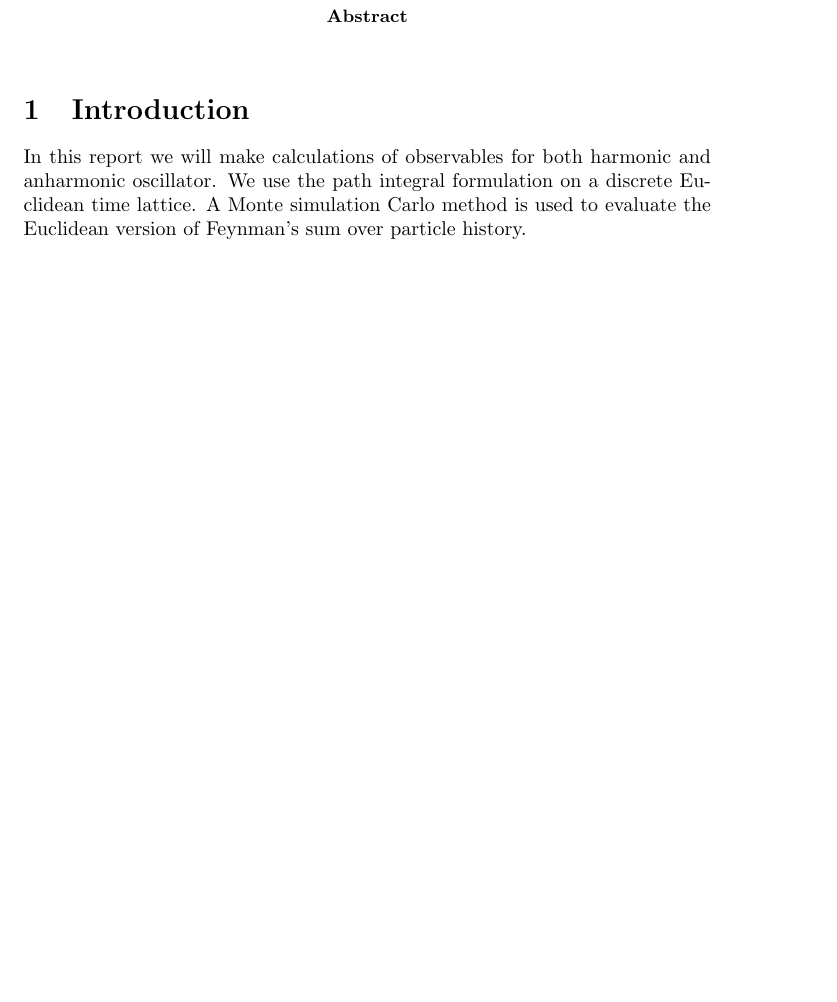
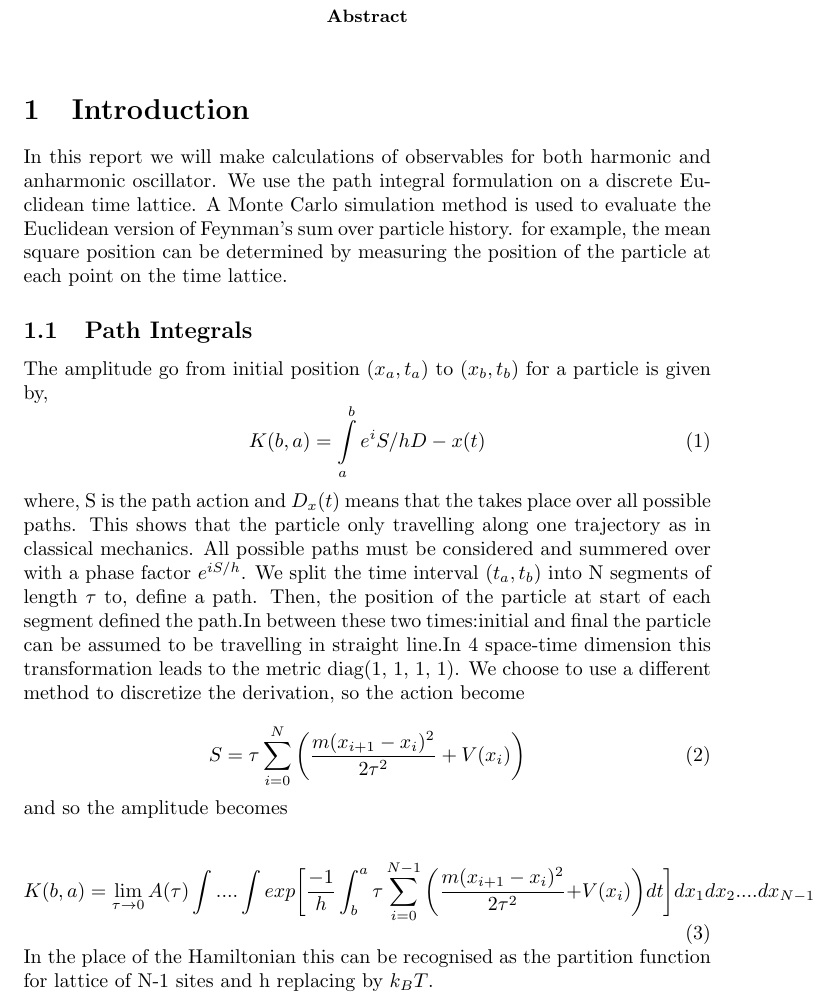
Before and after one commit to s6habhat/Harmonic-osci, a LaTeX paper (Report/report.tex): part of page 2 of 2 before the commit and part of page 2 of 3 after it, cut so that both start at the same text, the shorter picture padded with empty space. Compiled offline with pdfLaTeX.

Commit message:
write the introduction some equations and a pragraph

```diff
--- a/Report/report.tex
+++ b/Report/report.tex
@@ -11,7 +11,30 @@
 		%\blindtext
 	\end{abstract}
 	\section{Introduction}
-In this report we will make calculations of observables for both harmonic and anharmonic oscillator. We use the path integral formulation on a discrete Euclidean time lattice. A Monte simulation Carlo method is used to evaluate the Euclidean version of Feynman’s sum over particle history.
+In this report we will make calculations of observables for both harmonic and anharmonic oscillator. We use the path integral formulation on a discrete Euclidean time lattice. A Monte Carlo simulation method is used to evaluate the Euclidean version of Feynman’s sum over particle history. for example, the mean square position can be determined by measuring the position of the particle at each point on the time lattice.
+
+\subsection{Path Integrals}
+The amplitude go from initial position ($x_a, t_a$) to ($x_b, t_b$) for a particle is given by,
+\begin{equation}
+K(b,a)= \int\limits_{a}^{b} e^iS/h D-x(t)
+\end{equation}
+where, S is the path action and $D_x(t)$ means that the takes place over all possible paths.
+This shows that the particle only travelling along one trajectory as in classical mechanics. All possible paths must be considered and summered over with a phase factor $e^{iS/h}$. We split the time interval ($t_a, t_b$) into N segments of length $\tau$ to, define a path. Then, the position of the particle at start of each segment defined the path.In between these two times:initial and final the particle can be assumed to be travelling in straight line.In 4 space-time dimension this transformation leads to the metric diag(1, 1, 1, 1).
+We choose to use a different method to discretize the derivation, so the action become
+
+\begin{equation}
+S= \tau\sum_{i=0}^{N}\bigg( \frac{ m(x_{i+1} -x_i)^2}{2\tau^2} + V(x_i)\bigg)
+\end{equation}
+ and so the amplitude becomes
+
+\begin{equation}
+K(b,a)=\lim_{\tau \to 0} A(\tau) \int....\int exp \bigg[\frac{-1}{h} \int_{b}^{a} \tau \sum_{i=0}^{N-1} \bigg( \frac{m(x_{i+1} - x_i)^2}{2\tau^2} +V(x_i)\bigg)dt \bigg]dx_1 dx_2....dx_{N-1}
+\end{equation}
+
+\noindent
+In the place of the Hamiltonian this can be recognised as the partition function for lattice of N-1 sites and h replacing by $k_BT$.
+
+
 	\section{Theoretical Basis}
 	\section{Methods}
 	\section{Results}
```
